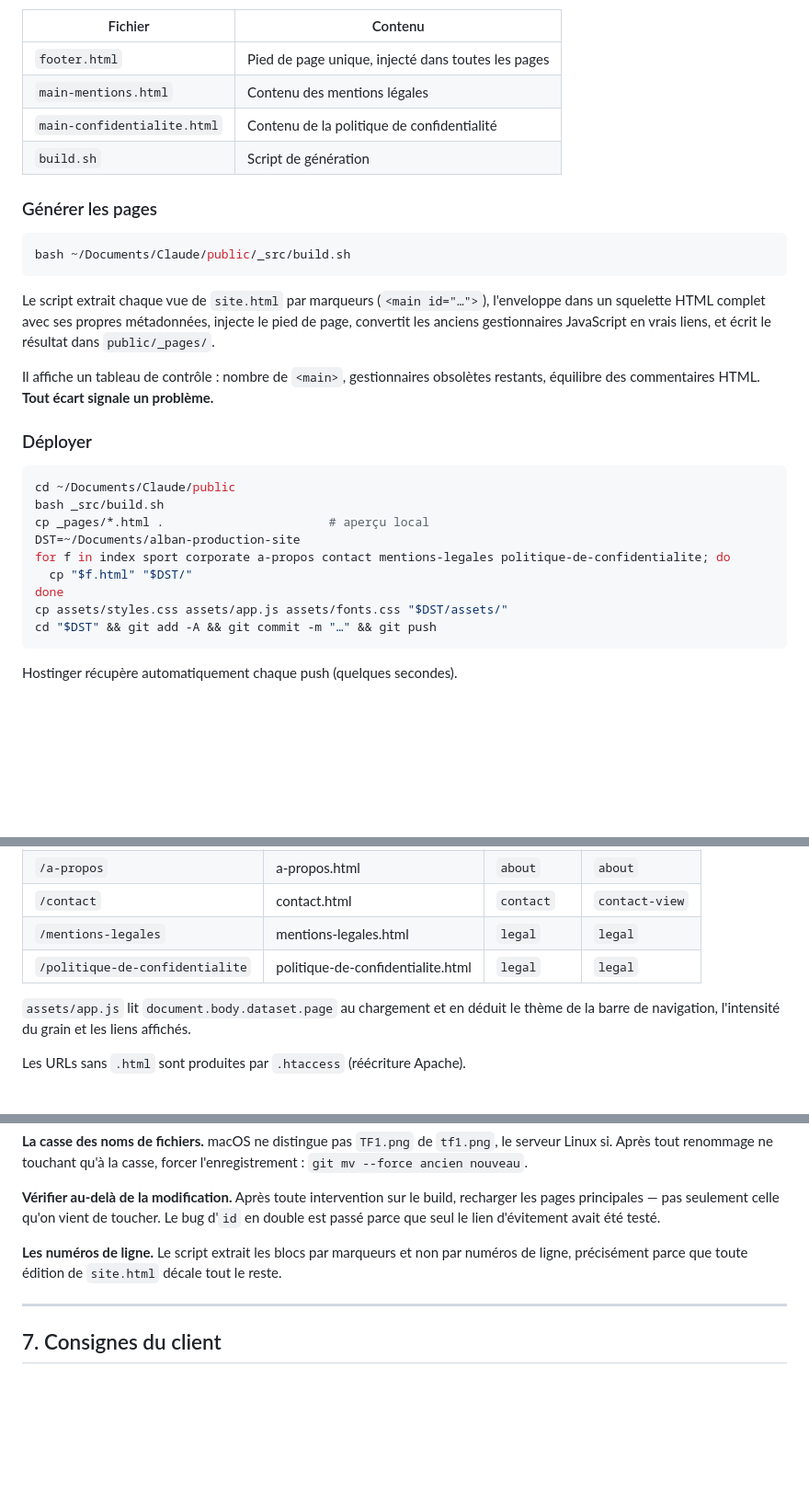
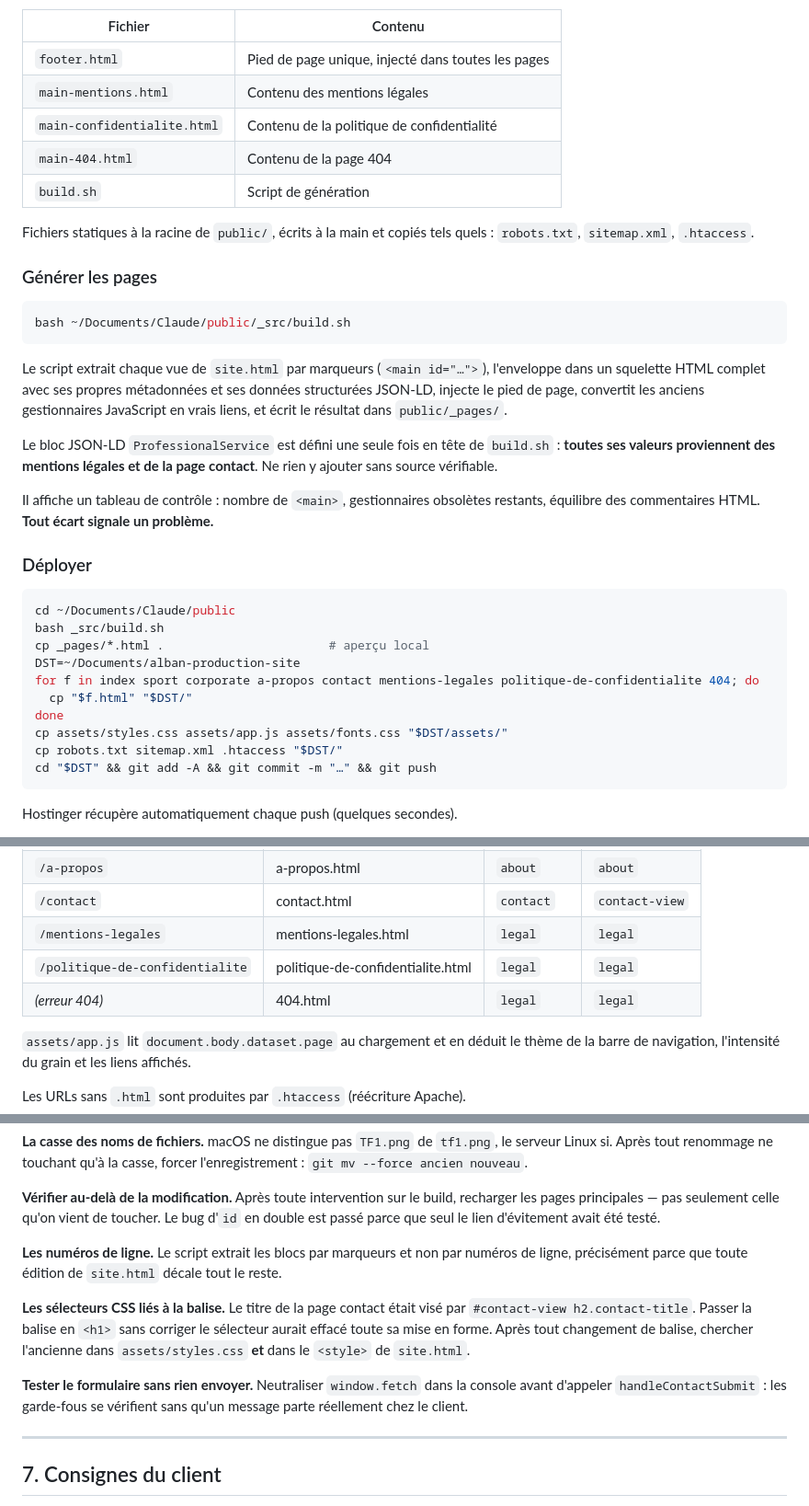
Before and after one commit to Alban-production/alban-production-site, a Markdown page: _src/ETAT-DU-SITE.md, 3 parts joined by grey strips. Shown at 92% size. Drawn GitHub-style; blank space fills up the shorter version.

````diff
--- a/_src/ETAT-DU-SITE.md
+++ b/_src/ETAT-DU-SITE.md
@@ -38,7 +38,11 @@ Fragments séparés dans `public/_src/` :
 | `footer.html` | Pied de page unique, injecté dans toutes les pages |
 | `main-mentions.html` | Contenu des mentions légales |
 | `main-confidentialite.html` | Contenu de la politique de confidentialité |
+| `main-404.html` | Contenu de la page 404 |
 | `build.sh` | Script de génération |
+
+Fichiers statiques à la racine de `public/`, écrits à la main et copiés tels
+quels : `robots.txt`, `sitemap.xml`, `.htaccess`.
 
 ### Générer les pages
 
@@ -47,9 +51,14 @@ bash ~/Documents/Claude/public/_src/build.sh
 ```
 
 Le script extrait chaque vue de `site.html` par marqueurs (`<main id="…">`),
-l'enveloppe dans un squelette HTML complet avec ses propres métadonnées, injecte
-le pied de page, convertit les anciens gestionnaires JavaScript en vrais liens,
-et écrit le résultat dans `public/_pages/`.
+l'enveloppe dans un squelette HTML complet avec ses propres métadonnées et ses
+données structurées JSON-LD, injecte le pied de page, convertit les anciens
+gestionnaires JavaScript en vrais liens, et écrit le résultat dans
+`public/_pages/`.
+
+Le bloc JSON-LD `ProfessionalService` est défini une seule fois en tête de
+`build.sh` : **toutes ses valeurs proviennent des mentions légales et de la page
+contact**. Ne rien y ajouter sans source vérifiable.
 
 Il affiche un tableau de contrôle : nombre de `<main>`, gestionnaires obsolètes
 restants, équilibre des commentaires HTML. **Tout écart signale un problème.**
@@ -61,10 +70,11 @@ cd ~/Documents/Claude/public
 bash _src/build.sh
 cp _pages/*.html .                       # aperçu local
 DST=~/Documents/alban-production-site
-for f in index sport corporate a-propos contact mentions-legales politique-de-confidentialite; do
+for f in index sport corporate a-propos contact mentions-legales politique-de-confidentialite 404; do
   cp "$f.html" "$DST/"
 done
 cp assets/styles.css assets/app.js assets/fonts.css "$DST/assets/"
+cp robots.txt sitemap.xml .htaccess "$DST/"
 cd "$DST" && git add -A && git commit -m "…" && git push
 ```
 
@@ -93,6 +103,7 @@ cd ~/Documents/Claude/public && python3 -m http.server 4173
 | `/contact` | contact.html | `contact` | `contact-view` |
 | `/mentions-legales` | mentions-legales.html | `legal` | `legal` |
 | `/politique-de-confidentialite` | politique-de-confidentialite.html | `legal` | `legal` |
+| *(erreur 404)* | 404.html | `legal` | `legal` |
 
 `assets/app.js` lit `document.body.dataset.page` au chargement et en déduit le
 thème de la barre de navigation, l'intensité du grain et les liens affichés.
@@ -193,6 +244,16 @@ testé.
 numéros de ligne, précisément parce que toute édition de `site.html` décale
 tout le reste.
 
+**Les sélecteurs CSS liés à la balise.** Le titre de la page contact était visé
+par `#contact-view h2.contact-title`. Passer la balise en `<h1>` sans corriger
+le sélecteur aurait effacé toute sa mise en forme. Après tout changement de
+balise, chercher l'ancienne dans `assets/styles.css` **et** dans le `<style>` de
+`site.html`.
+
+**Tester le formulaire sans rien envoyer.** Neutraliser `window.fetch` dans la
+console avant d'appeler `handleContactSubmit` : les garde-fous se vérifient sans
+qu'un message parte réellement chez le client.
+
 ---
 
 ## 7. Consignes du client
````
Also changed, not shown: other parts of _src/ETAT-DU-SITE.md (+53 -13 lines).
